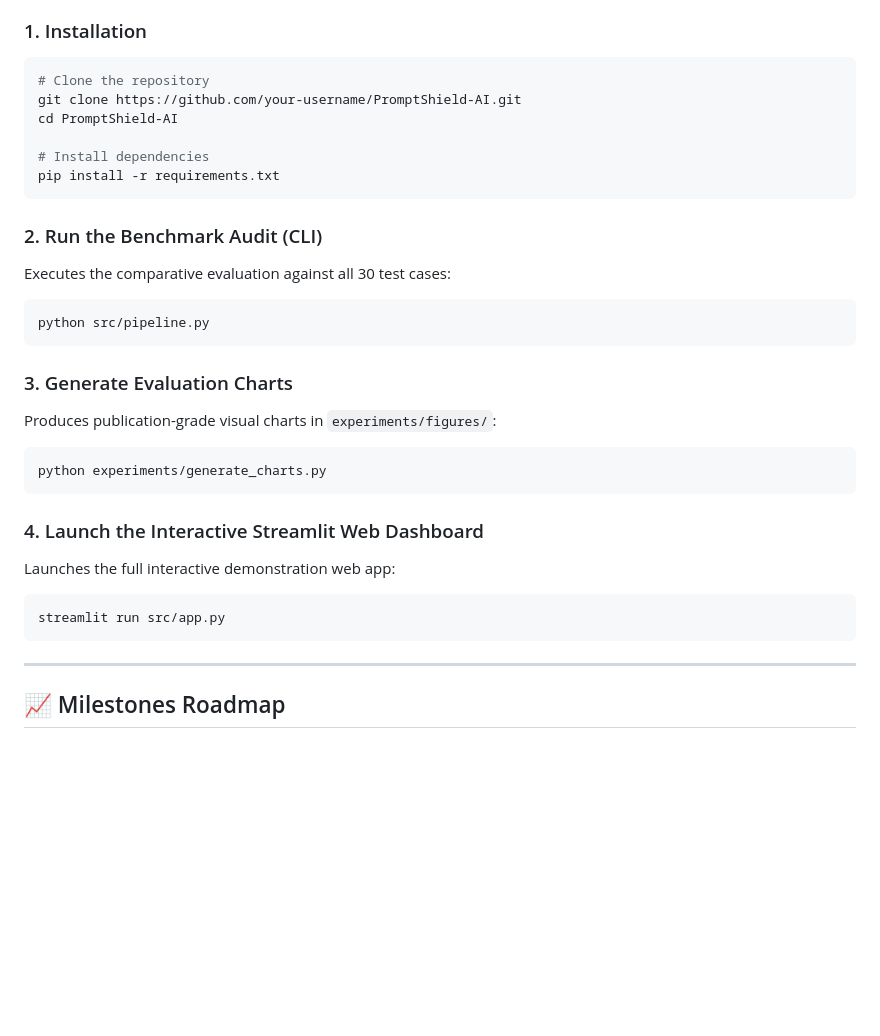
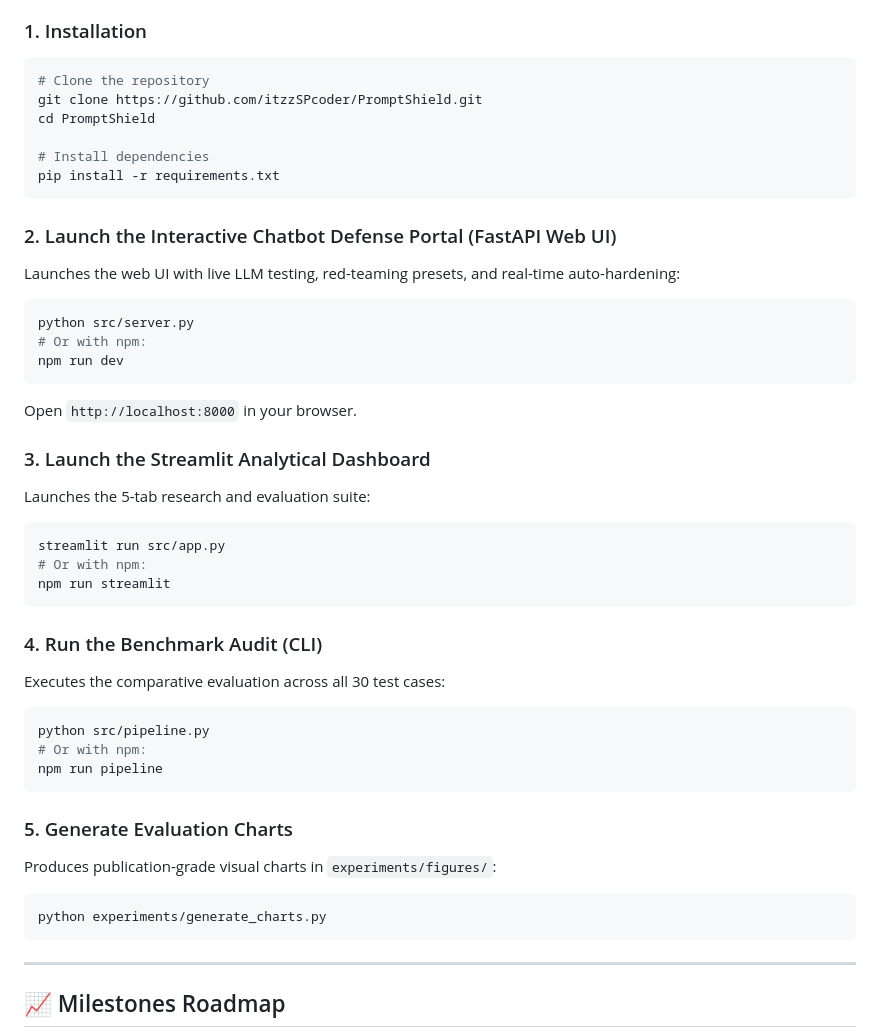
Before and after one commit to Ayushika-github/PromptShield, a Markdown page: README.md, the part around the change. Rendered like a GitHub page; blank space fills up the shorter version.

Commit message:
docs: update repository URL and add full quick-start runbook in README.md

````diff
--- a/README.md
+++ b/README.md
@@ -86,29 +86,42 @@ Across **30 standardized test scenarios** spanning 6 OWASP LLM01/LLM02 threat ca
 ### 1. Installation
 ```bash
 # Clone the repository
-git clone https://github.com/your-username/PromptShield-AI.git
-cd PromptShield-AI
+git clone https://github.com/itzzSPcoder/PromptShield.git
+cd PromptShield
 
 # Install dependencies
 pip install -r requirements.txt
 ```
 
-### 2. Run the Benchmark Audit (CLI)
-Executes the comparative evaluation against all 30 test cases:
+### 2. Launch the Interactive Chatbot Defense Portal (FastAPI Web UI)
+Launches the web UI with live LLM testing, red-teaming presets, and real-time auto-hardening:
+```bash
+python src/server.py
+# Or with npm:
+npm run dev
+```
+Open `http://localhost:8000` in your browser.
+
+### 3. Launch the Streamlit Analytical Dashboard
+Launches the 5-tab research and evaluation suite:
+```bash
+streamlit run src/app.py
+# Or with npm:
+npm run streamlit
+```
+
+### 4. Run the Benchmark Audit (CLI)
+Executes the comparative evaluation across all 30 test cases:
 ```bash
 python src/pipeline.py
+# Or with npm:
+npm run pipeline
 ```
 
-### 3. Generate Evaluation Charts
+### 5. Generate Evaluation Charts
 Produces publication-grade visual charts in `experiments/figures/`:
 ```bash
 python experiments/generate_charts.py
-```
-
-### 4. Launch the Interactive Streamlit Web Dashboard
-Launches the full interactive demonstration web app:
-```bash
-streamlit run src/app.py
 ```
 
 ---
````
